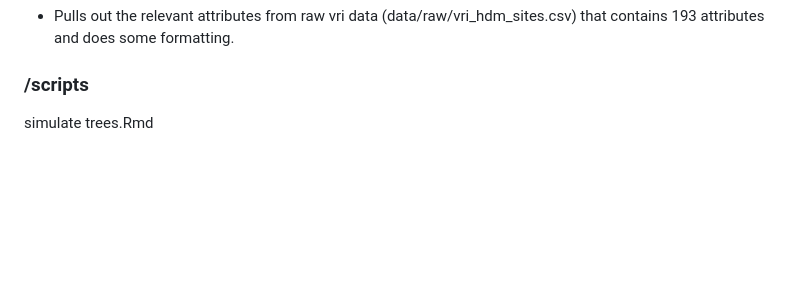
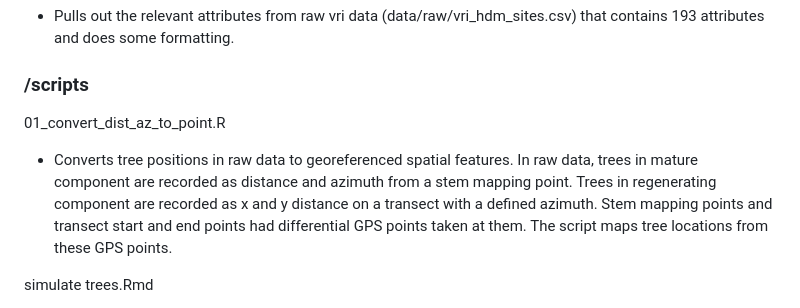
Before and after one commit to hsouth11/Mistletoe_Edges, a Markdown page: README.md, the part around the change. GitHub-like rendering; blank space fills up the shorter version.

Commit message:
Updating description of script that generates tree locations in README.md

```diff
--- a/README.md
+++ b/README.md
@@ -190,6 +190,10 @@ vri data cleaning.Rmd
 
 ### /scripts
 
+01_convert_dist_az_to_point.R
+
+- Converts tree positions in raw data to georeferenced spatial features. In raw data, trees in mature component are recorded as distance and azimuth from a stem mapping point. Trees in regenerating component are recorded as x and y distance on a transect with a defined azimuth. Stem mapping points and transect start and end points had differential GPS points taken at them. The script maps tree locations from these GPS points.
+
 simulate trees.Rmd
 
 - Simulates data to extend the regenerating component transects to a standard length of 50 m across sites. Regen transects were variable length to create felxibility in the measurement protocol and reduce field mneasurement time. Transect length was determined by the infected tree farthest from the edge or a minimum of 15 m. New trees are simulated based on measured data from a site and all simulated hemlock are healthy (because the transect length determined the outer infection limit). This script starts with the output (data/workflow/trees_mapped.csv) from the stem mapping script (scripts/cleaning and processing/stem map.R). A new data file is created (data/workflow/trees_sim.csv) that feeds into the script to estimate crown volume (scripts/crown volume.Rmd).
```
